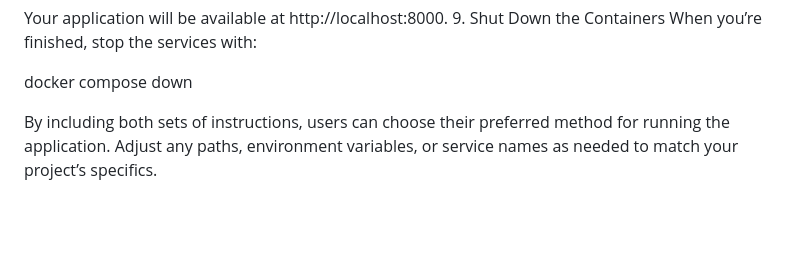
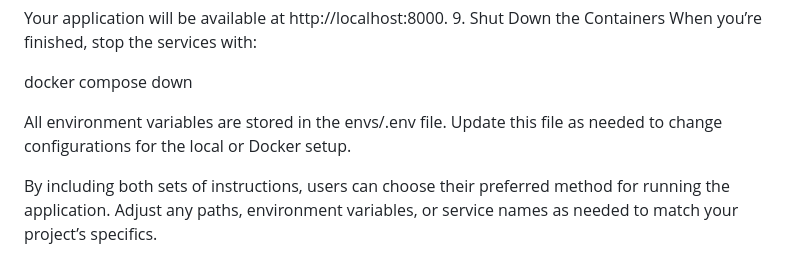
Before and after one commit to hosseinyousfi/Ferrari-Showcase, a Markdown page: README.md, the part around the change. Drawn GitHub-style; blank space fills up the shorter version.

```diff
--- a/README.md
+++ b/README.md
@@ -140,6 +140,8 @@ When you’re finished, stop the services with:
 
 docker compose down
 
+All environment variables are stored in the envs/.env file.
+Update this file as needed to change configurations for the local or Docker setup.
 
 By including both sets of instructions, users can choose their preferred method for running the application. Adjust any paths, environment variables, or service names as needed to match your project’s specifics.
 
```
